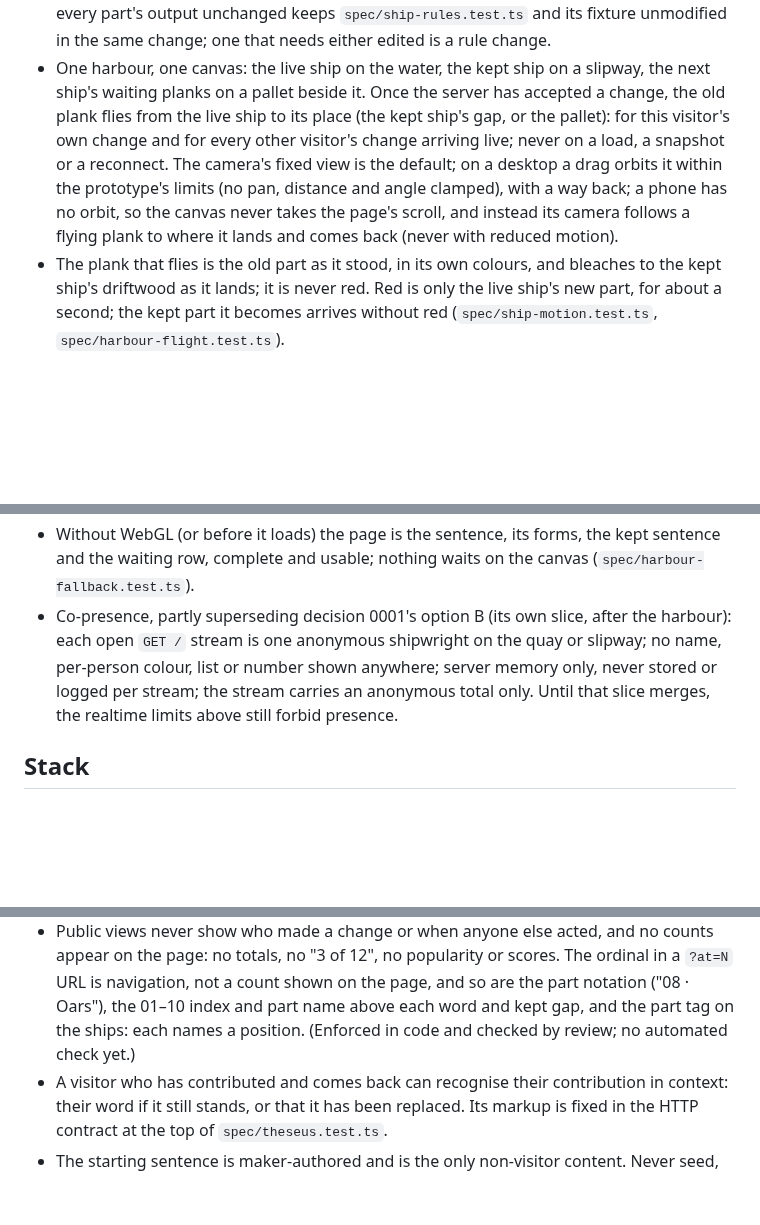
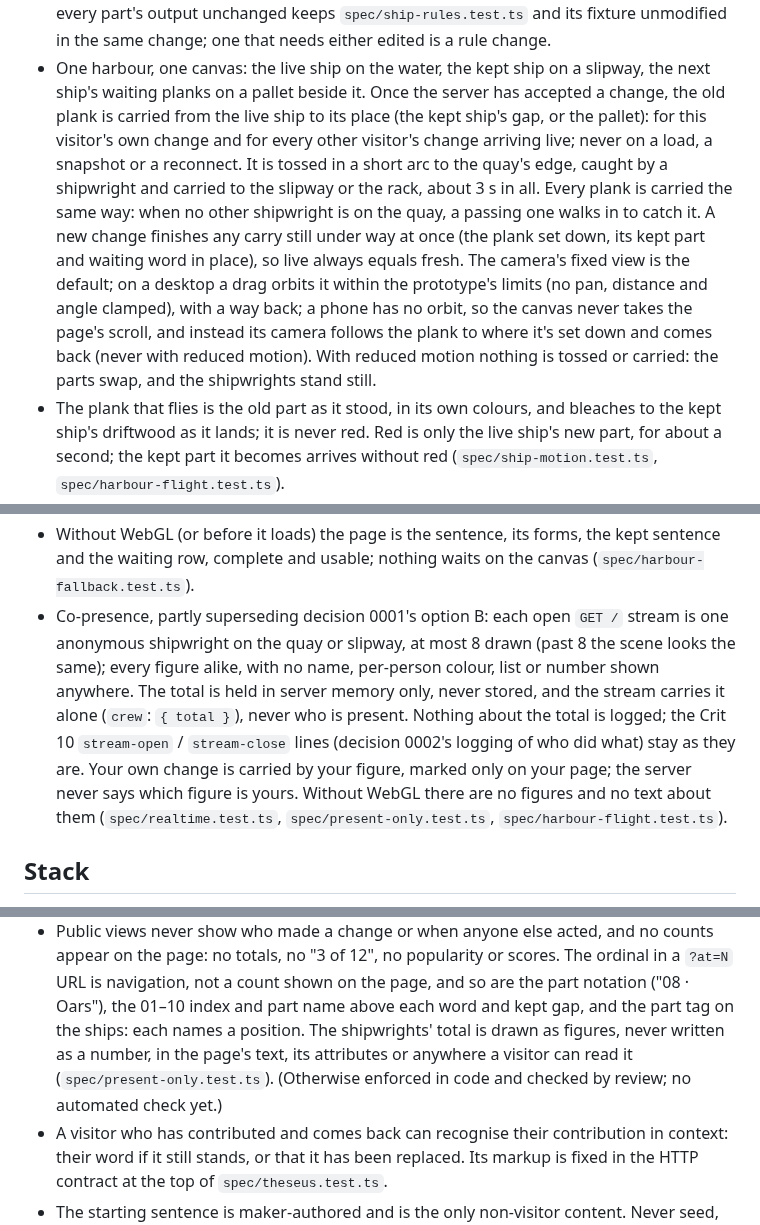
Before and after one commit to comp4020-agentic-coding-studio/comp4020-final-baizhenh884-dev, a Markdown page: CLAUDE.md, 3 parts joined by grey strips. Drawn GitHub-style; blank space fills up the shorter version.

Commit message:
docs: CLAUDE.md for the shipwrights (the anonymous total, the toss and carry, no logging of the total)
Co-Authored-By: Claude Opus 5.5 <noreply@anthropic.com>

```diff
--- a/CLAUDE.md
+++ b/CLAUDE.md
@@ -123,14 +126,21 @@ the scene and the rules, never code to copy.
   change.
 - One harbour, one canvas: the live ship on the water, the kept ship on a
   slipway, the next ship's waiting planks on a pallet beside it. Once the
-  server has accepted a change, the old plank flies from the live ship to its
-  place (the kept ship's gap, or the pallet): for this visitor's own change
-  and for every other visitor's change arriving live; never on a load, a
-  snapshot or a reconnect. The camera's fixed view is the default; on a
-  desktop a drag orbits it within the prototype's limits (no pan, distance
-  and angle clamped), with a way back; a phone has no orbit, so the canvas
-  never takes the page's scroll, and instead its camera follows a flying
-  plank to where it lands and comes back (never with reduced motion).
+  server has accepted a change, the old plank is carried from the live ship
+  to its place (the kept ship's gap, or the pallet): for this visitor's own
+  change and for every other visitor's change arriving live; never on a load,
+  a snapshot or a reconnect. It is tossed in a short arc to the quay's edge,
+  caught by a shipwright and carried to the slipway or the rack, about 3 s in
+  all. Every plank is carried the same way: when no other shipwright is on
+  the quay, a passing one walks in to catch it. A new change finishes any
+  carry still under way at once (the plank set down, its kept part and
+  waiting word in place), so live always equals fresh. The camera's fixed
+  view is the default; on a desktop a drag orbits it within the prototype's
+  limits (no pan, distance and angle clamped), with a way back; a phone has
+  no orbit, so the canvas never takes the page's scroll, and instead its
+  camera follows the plank to where it's set down and comes back (never with
+  reduced motion). With reduced motion nothing is tossed or carried: the
+  parts swap, and the shipwrights stand still.
 - The plank that flies is the old part as it stood, in its own colours, and
   bleaches to the kept ship's driftwood as it lands; it is never red. Red is
   only the live ship's new part, for about a second; the kept part it
@@ -157,12 +167,18 @@ the scene and the rules, never code to copy.
 - Without WebGL (or before it loads) the page is the sentence, its forms, the
   kept sentence and the waiting row, complete and usable; nothing waits on the
   canvas (`spec/harbour-fallback.test.ts`).
-- Co-presence, partly superseding decision 0001's option B (its own slice,
-  after the harbour): each open `GET /` stream is one anonymous shipwright on
-  the quay or slipway; no name, per-person colour, list or number shown
-  anywhere; server memory only, never stored or logged per stream; the
-  stream carries an anonymous total only. Until that slice merges, the
-  realtime limits above still forbid presence.
+- Co-presence, partly superseding decision 0001's option B: each open
+  `GET /` stream is one anonymous shipwright on the quay or slipway, at most
+  8 drawn (past 8 the scene looks the same); every figure alike, with no
+  name, per-person colour, list or number shown anywhere. The total is held
+  in server memory only, never stored, and the stream carries it alone
+  (`crew`: `{ total }`), never who is present. Nothing about the total is
+  logged; the Crit 10 `stream-open` / `stream-close` lines (decision 0002's
+  logging of who did what) stay as they are. Your own change is carried by
+  your figure, marked only on your page; the server never says which figure
+  is yours. Without WebGL there are no figures and no text about them
+  (`spec/realtime.test.ts`, `spec/present-only.test.ts`,
+  `spec/harbour-flight.test.ts`).
 
 ## Stack
 
@@ -371,8 +387,10 @@ What the code must hold to. The README says why; don't restate it here.
   The ordinal in a `?at=N` URL is navigation, not a count shown on the page,
   and so are the part notation ("08 · Oars"), the 01–10 index and part name
   above each word and kept gap, and the part tag on the ships: each names a
-  position.
-  (Enforced in code and checked by review; no automated check yet.)
+  position. The shipwrights' total is drawn as figures, never written as a
+  number, in the page's text, its attributes or anywhere a visitor can read
+  it (`spec/present-only.test.ts`).
+  (Otherwise enforced in code and checked by review; no automated check yet.)
 - A visitor who has contributed and comes back can recognise their
   contribution in context: their word if it still stands, or that it has been
   replaced. Its markup is fixed in the HTTP contract at the top of
```
Also changed, not shown: other parts of CLAUDE.md (+6 -2 lines).
